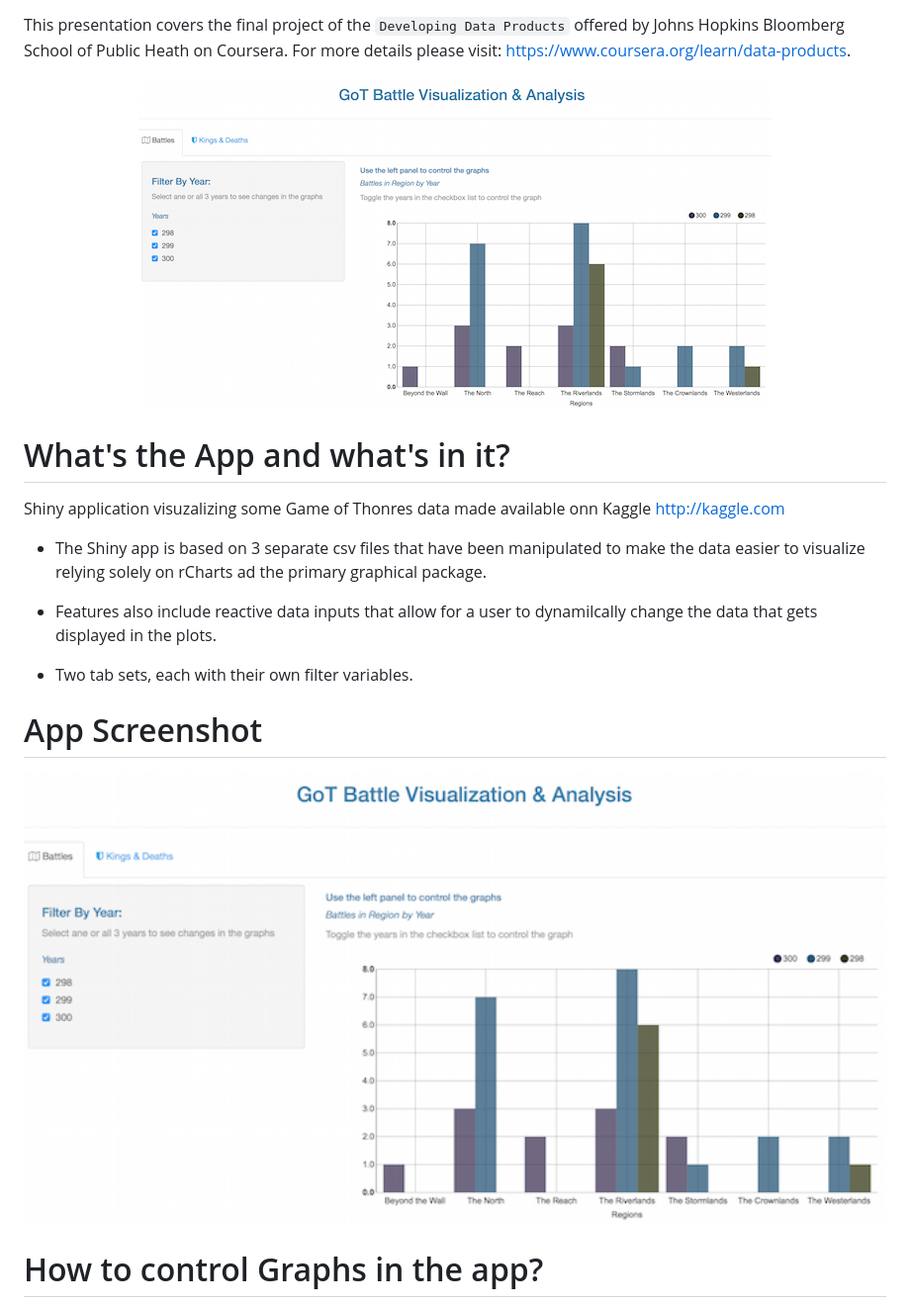
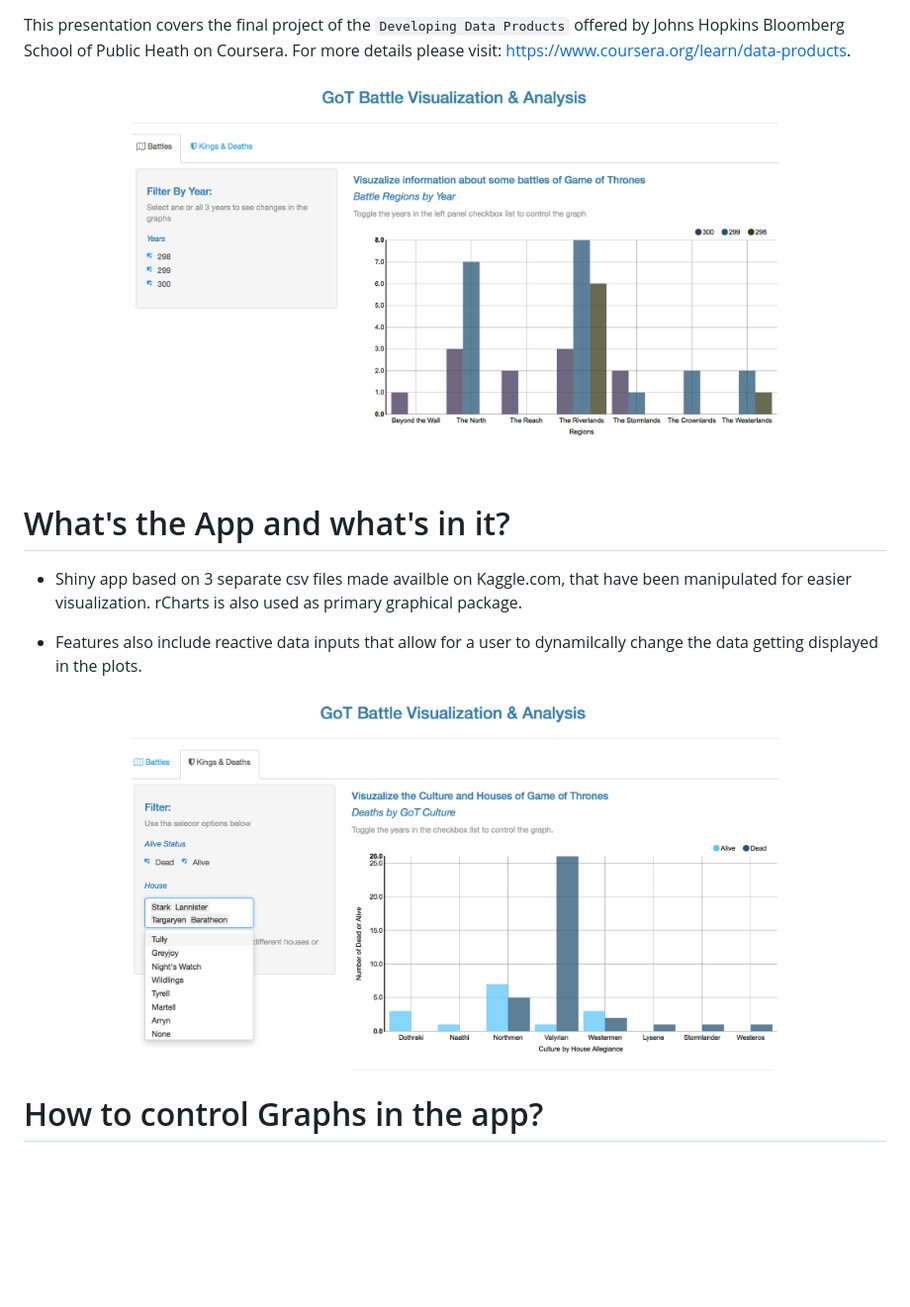
Before and after one commit to minitelle/DP, a Markdown page: project/project_got.md, the part around the change printed below. Shown: that part at 99% size. GitHub-like rendering; pictures changed too: project/viz1.png (added), project/viz2.png (added), project/viz_1.png (deleted); blank space fills up the shorter version.

```diff
--- a/project/project_got.md
+++ b/project/project_got.md
@@ -11,26 +11,15 @@ Overview
 
 This presentation covers the final project of the `Developing Data Products` offered by Johns Hopkins Bloomberg School of Public Heath on Coursera.
 For more details please visit: <https://www.coursera.org/learn/data-products>.
-<center><img src="viz_1.png" height=100% /></img></center>
+<center><img src="viz1.png" height=75% width=75% /></img></center>
 
 What's the App and what's in it?
 ========================================================
 
-Shiny application visuzalizing some Game of Thonres data made available onn Kaggle
-<http://kaggle.com>
+- Shiny app based on 3 separate csv files made availble on Kaggle.com, that have been manipulated for easier visualization. rCharts is also used as primary graphical package.
 
-- The Shiny app is based on 3 separate csv files that have been manipulated to make the data easier to visualize relying solely on rCharts ad the primary graphical package.
-
-- Features also include reactive data inputs that allow for a user to dynamilcally change the data that gets displayed in the plots.
-
-- Two tab sets, each with their own filter variables.
-
-
-App Screenshot
-========================================================
-
-<center><img src="viz_1.png"/ width=100%></img></center>
-
+- Features also include reactive data inputs that allow for a user to dynamilcally change the data getting displayed in the plots.
+<center><img src="viz2.png" height=15%, width=75% /></img></center>
 
 How to control Graphs in the app?
 ========================================================
```
Also changed, not shown: other parts of project/project_got.md (+18 -3 lines), project/panel1.png (added), project/panel2.png (added), project/viz3.png (added), 5 other files.
